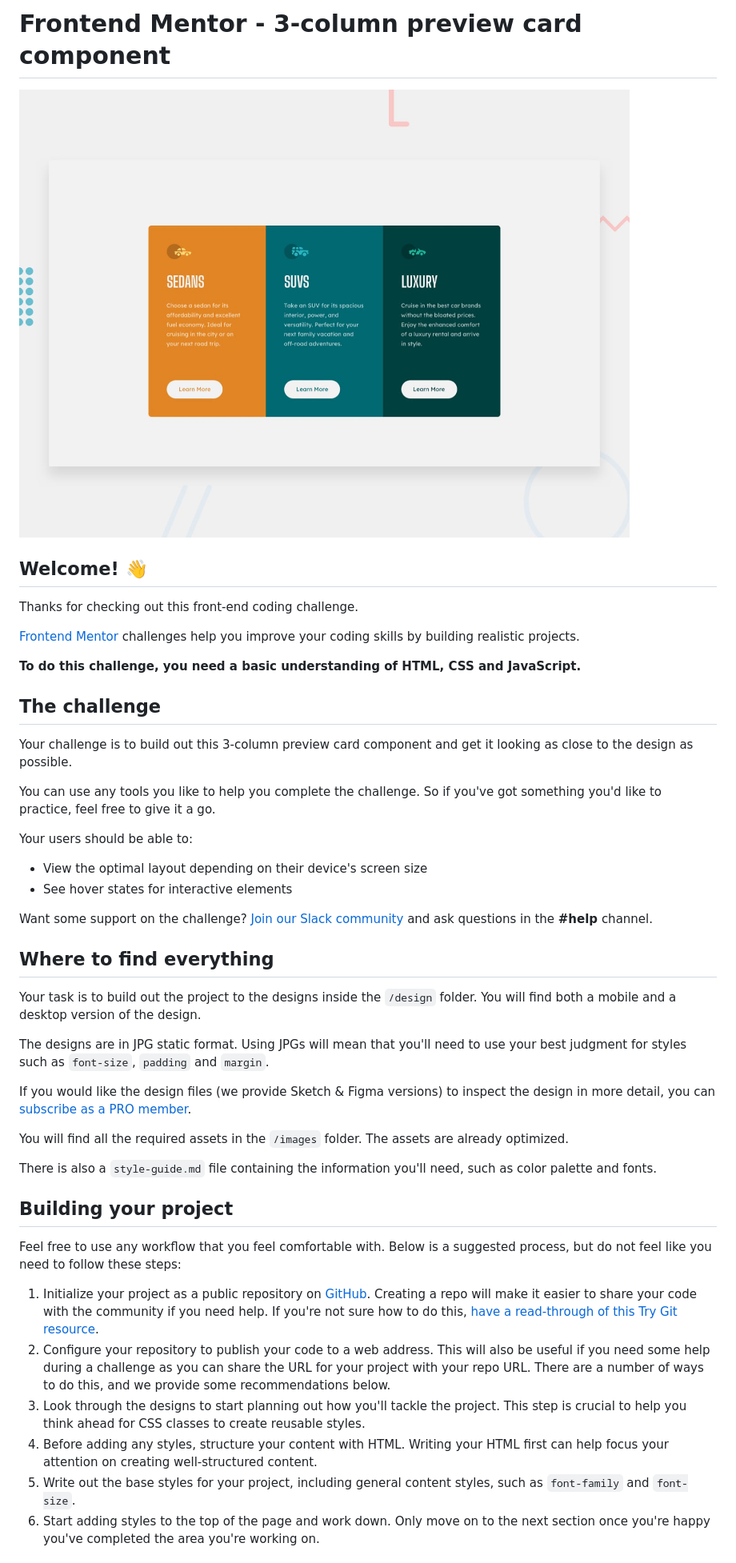
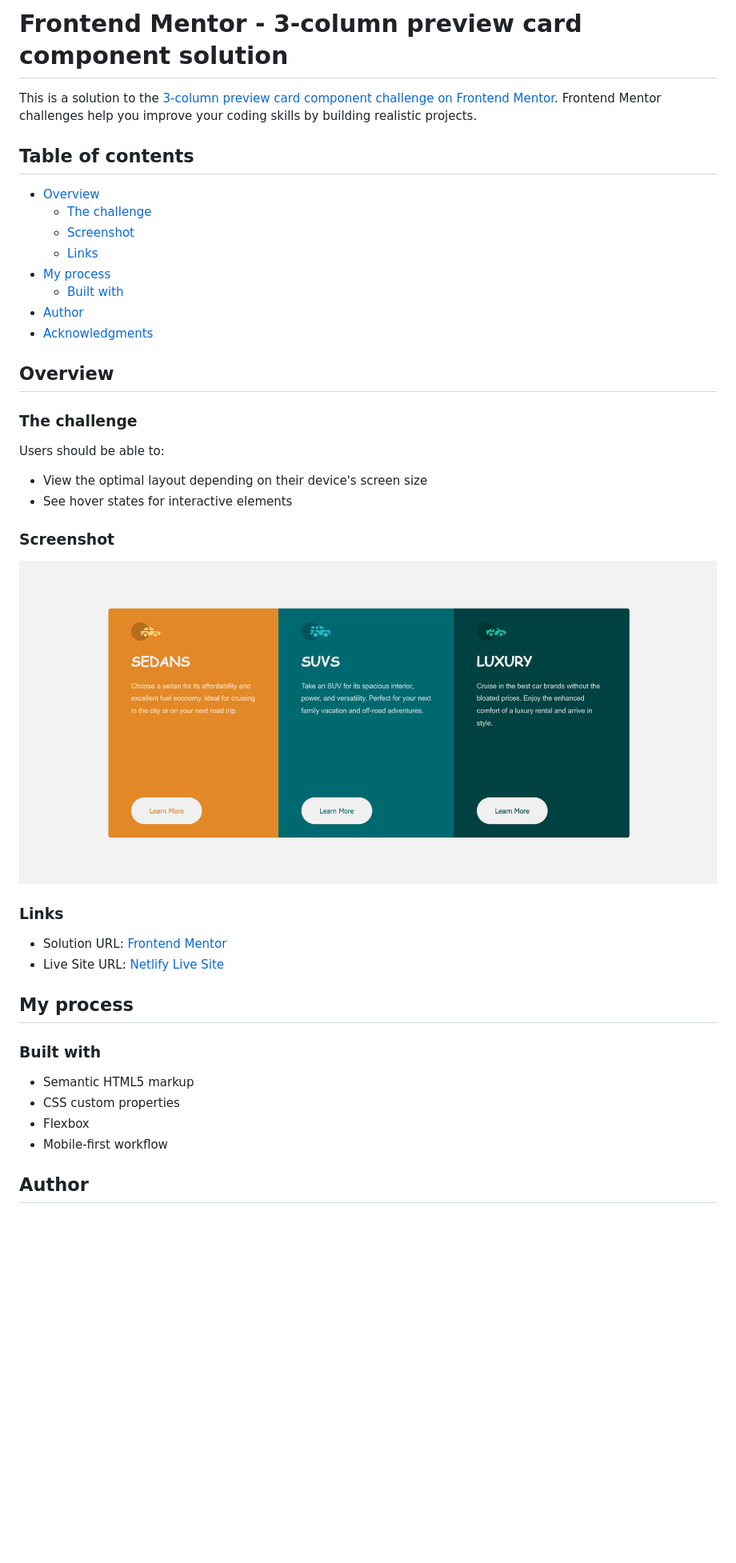
Before and after one commit to vaideeswaran-c/3column-card-preview, a Markdown page: README.md, the part around the change printed below. Shown: that part at 80% size. Drawn GitHub-style; pictures changed too: images/desktop.png (added); blank space fills up the shorter version.

```diff
--- a/README.md
+++ b/README.md
@@ -1,48 +1,44 @@
-# Frontend Mentor - 3-column preview card component
+# Frontend Mentor - 3-column preview card component solution
 
-![Design preview for the 3-column preview card component coding challenge](./design/desktop-preview.jpg)
+This is a solution to the [3-column preview card component challenge on Frontend Mentor](https://www.frontendmentor.io/challenges/3column-preview-card-component-pH92eAR2-). Frontend Mentor challenges help you improve your coding skills by building realistic projects.
 
-## Welcome! 👋
+## Table of contents
 
-Thanks for checking out this front-end coding challenge.
+-   [Overview](#overview)
+    -   [The challenge](#the-challenge)
+    -   [Screenshot](#screenshot)
+    -   [Links](#links)
+-   [My process](#my-process)
+    -   [Built with](#built-with)
+-   [Author](#author)
+-   [Acknowledgments](#acknowledgments)
 
-[Frontend Mentor](https://www.frontendmentor.io) challenges help you improve your coding skills by building realistic projects.
+## Overview
 
-**To do this challenge, you need a basic understanding of HTML, CSS and JavaScript.**
+### The challenge
 
-## The challenge
+Users should be able to:
 
-Your challenge is to build out this 3-column preview card component and get it looking as close to the design as possible.
+-   View the optimal layout depending on their device's screen size
+-   See hover states for interactive elements
 
-You can use any tools you like to help you complete the challenge. So if you've got something you'd like to practice, feel free to give it a go.
+### Screenshot
 
-Your users should be able to:
+![](./images/desktop.png)
 
-- View the optimal layout depending on their device's screen size
-- See hover states for interactive elements
+### Links
 
-Want some support on the challenge? [Join our Slack community](https://www.frontendmentor.io/slack) and ask questions in the **#help** channel.
+-   Solution URL: [Frontend Mentor](https://www.frontendmentor.io/solutions/mobile-first-3-column-card-preview-m3RBJ7ddp)
+-   Live Site URL: [Netlify Live Site](https://crimson-3column-preview.netlify.app/)
 
-## Where to find everything
+## My process
 
-Your task is to build out the project to the designs inside the `/design` folder. You will find both a mobile and a desktop version of the design.
+### Built with
 
-The designs are in JPG static format. Using JPGs will mean that you'll need to use your best judgment for styles such as `font-size`, `padding` and `margin`.
+-   Semantic HTML5 markup
+-   CSS custom properties
+-   Flexbox
+-   Mobile-first workflow
 
-If you would like the design files (we provide Sketch & Figma versions) to inspect the design in more detail, you can [subscribe as a PRO member](https://www.frontendmentor.io/pro).
+## Author
 
-You will find all the required assets in the `/images` folder. The assets are already optimized.
-
-There is also a `style-guide.md` file containing the information you'll need, such as color palette and fonts.
-
-## Building your project
-
-Feel free to use any workflow that you feel comfortable with. Below is a suggested process, but do not feel like you need to follow these steps:
-
-1. Initialize your project as a public repository on [GitHub](https://github.com/). Creating a repo will make it easier to share your code with the community if you need help. If you're not sure how to do this, [have a read-through of this Try Git resource](https://try.github.io/).
-2. Configure your repository to publish your code to a web address. This will also be useful if you need some help during a challenge as you can share the URL for your project with your repo URL. There are a number of ways to do this, and we provide some recommendations below.
-3. Look through the designs to start planning out how you'll tackle the project. This step is crucial to help you think ahead for CSS classes to create reusable styles.
-4. Before adding any styles, structure your content with HTML. Writing your HTML first can help focus your attention on creating well-structured content.
-5. Write out the base styles for your project, including general content styles, such as `font-family` and `font-size`.
-6. Start adding styles to the top of the page and work down. Only move on to the next section once you're happy you've completed the area you're working on.
-
```
Also changed, not shown: other parts of README.md (+3 -44 lines), README-template.md (deleted, +0 -111 lines).
